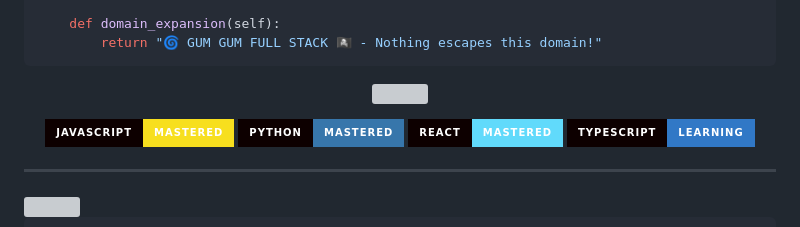
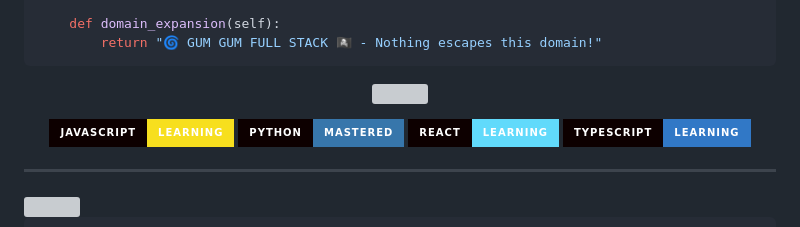
Before and after one commit to octane254/Octane254, a Markdown page: README.md, the part around one of its changes. Drawn GitHub-style; badges without logos; grey boxes are pictures that could not be loaded.

```diff
--- a/README.md
+++ b/README.md
@@ -109,9 +109,9 @@ class JutsuArsenal:
 
 <!-- Animated Language Badges -->
 <p align="center">
-  <img src="https://img.shields.io/badge/JavaScript-Mastered-F7DF1E?style=for-the-badge&logo=javascript&logoColor=black&labelColor=0D0000" />
+  <img src="https://img.shields.io/badge/JavaScript-Learning-F7DF1E?style=for-the-badge&logo=javascript&logoColor=black&labelColor=0D0000" />
   <img src="https://img.shields.io/badge/Python-Mastered-3776AB?style=for-the-badge&logo=python&logoColor=white&labelColor=0D0000" />
-  <img src="https://img.shields.io/badge/React-Mastered-61DAFB?style=for-the-badge&logo=react&logoColor=black&labelColor=0D0000" />
+  <img src="https://img.shields.io/badge/React-Learning-61DAFB?style=for-the-badge&logo=react&logoColor=black&labelColor=0D0000" />
   <img src="https://img.shields.io/badge/TypeScript-Learning-3178C6?style=for-the-badge&logo=typescript&logoColor=white&labelColor=0D0000" />
 </p>
 
```
Also changed, not shown: other parts of README.md (+1 -1 lines).
